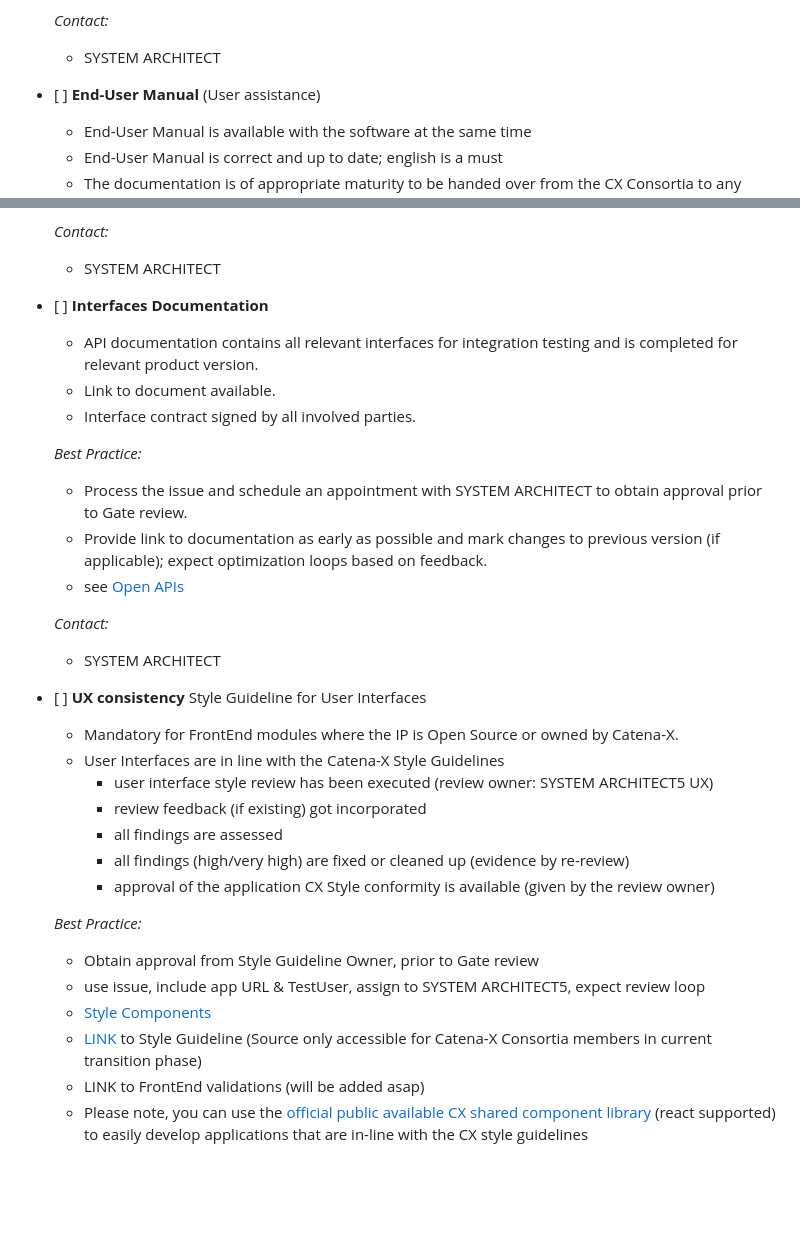
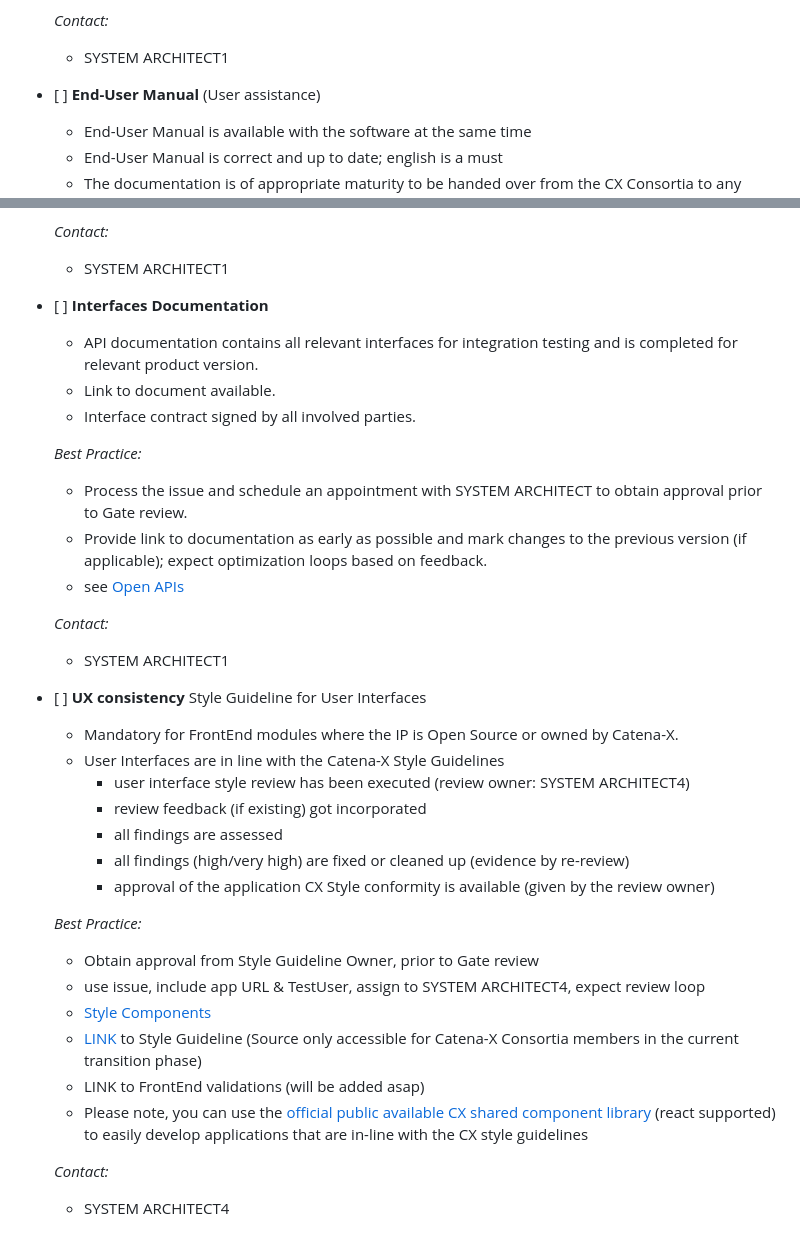
Before and after one commit to eclipse-tractusx/sig-release, a Markdown page: .github/ISSUE_TEMPLATE/Release_23.12_FOSS_DocumentationTemplate.md, 2 parts joined by grey strips. Drawn GitHub-style; blank space fills up the shorter version.

```diff
--- a/.github/ISSUE_TEMPLATE/Release_23.12_FOSS_DocumentationTemplate.md
+++ b/.github/ISSUE_TEMPLATE/Release_23.12_FOSS_DocumentationTemplate.md
@@ -60,7 +60,7 @@ Source in Catena-X Confluence and Expert Contacts [here](https://confluence.cate
     - UI text and embedded help complete the User assistance.
 
   _Contact:_
-    - SYSTEM ARCHITECT
+    - SYSTEM ARCHITECT1
 
 - [ ] **End-User Manual** (User assistance)
   - End-User Manual is available with the software at the same time
@@ -75,7 +75,7 @@ Source in Catena-X Confluence and Expert Contacts [here](https://confluence.cate
     - UI text and embedded help complete the User assistance.
 
   _Contact:_
-    - SYSTEM ARCHITECT
+    - SYSTEM ARCHITECT1
 
 - [ ] **Interfaces Documentation**
   - API documentation contains all relevant interfaces for integration testing and is completed for relevant product version.
@@ -85,17 +85,17 @@ Source in Catena-X Confluence and Expert Contacts [here](https://confluence.cate
   _Best Practice:_
 
     - Process the issue and schedule an appointment with SYSTEM ARCHITECT to obtain approval prior to Gate review.
-    - Provide link to documentation as early as possible and mark changes to previous version (if applicable); expect optimization loops based on feedback.
+    - Provide link to documentation as early as possible and mark changes to the previous version (if applicable); expect optimization loops based on feedback.
     - see [Open APIs](https://www.openapis.org/)
 
   _Contact:_
-    - SYSTEM ARCHITECT
+    - SYSTEM ARCHITECT1
 
 - [ ] **UX consistency** Style Guideline for User Interfaces
 
     - Mandatory for FrontEnd modules where the IP is Open Source or owned by Catena-X.
     - User Interfaces are in line with the Catena-X Style Guidelines
-      - user interface style review has been executed  (review owner: SYSTEM ARCHITECT5 UX)
+      - user interface style review has been executed  (review owner: SYSTEM ARCHITECT4)
       - review feedback (if existing) got incorporated
       - all findings are assessed
       - all findings (high/very high) are fixed or cleaned up (evidence by re-review)
@@ -103,8 +103,11 @@ Source in Catena-X Confluence and Expert Contacts [here](https://confluence.cate
 
   _Best Practice:_
     - Obtain approval from Style Guideline Owner, prior to Gate review
-    - use issue, include app URL & TestUser, assign to SYSTEM ARCHITECT5, expect review loop
+    - use issue, include app URL & TestUser, assign to SYSTEM ARCHITECT4, expect review loop
     - [Style Components](https://portal.dev.demo.catena-x.net/_storybook/?path=/story)
-    - [LINK](https://confluence.catena-x.net/x/DVIAAQ) to Style Guideline (Source only accessible for Catena-X Consortia members in current transition phase)
+    - [LINK](https://confluence.catena-x.net/x/DVIAAQ) to Style Guideline (Source only accessible for Catena-X Consortia members in the current transition phase)
     - LINK to FrontEnd validations (will be added asap)
     - Please note, you can use the [official public available CX shared component library](https://www.npmjs.com/package/cx-portal-shared-components?activeTab=readme) (react supported) to easily develop applications that are in-line with the CX style guidelines
+
+  _Contact:_
+    - SYSTEM ARCHITECT4
```
Also changed, not shown: other parts of .github/ISSUE_TEMPLATE/Release_23.12_FOSS_DocumentationTemplate.md (+5 -5 lines).
